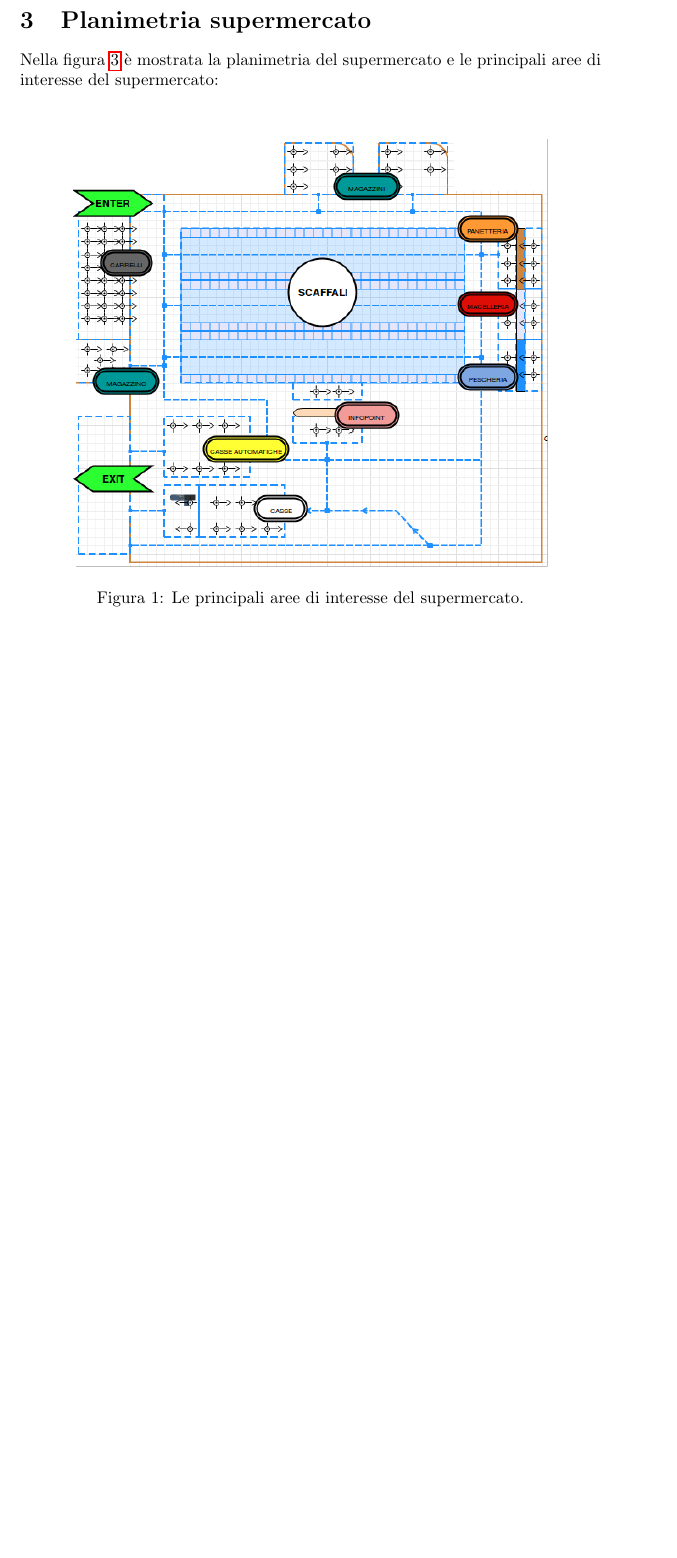
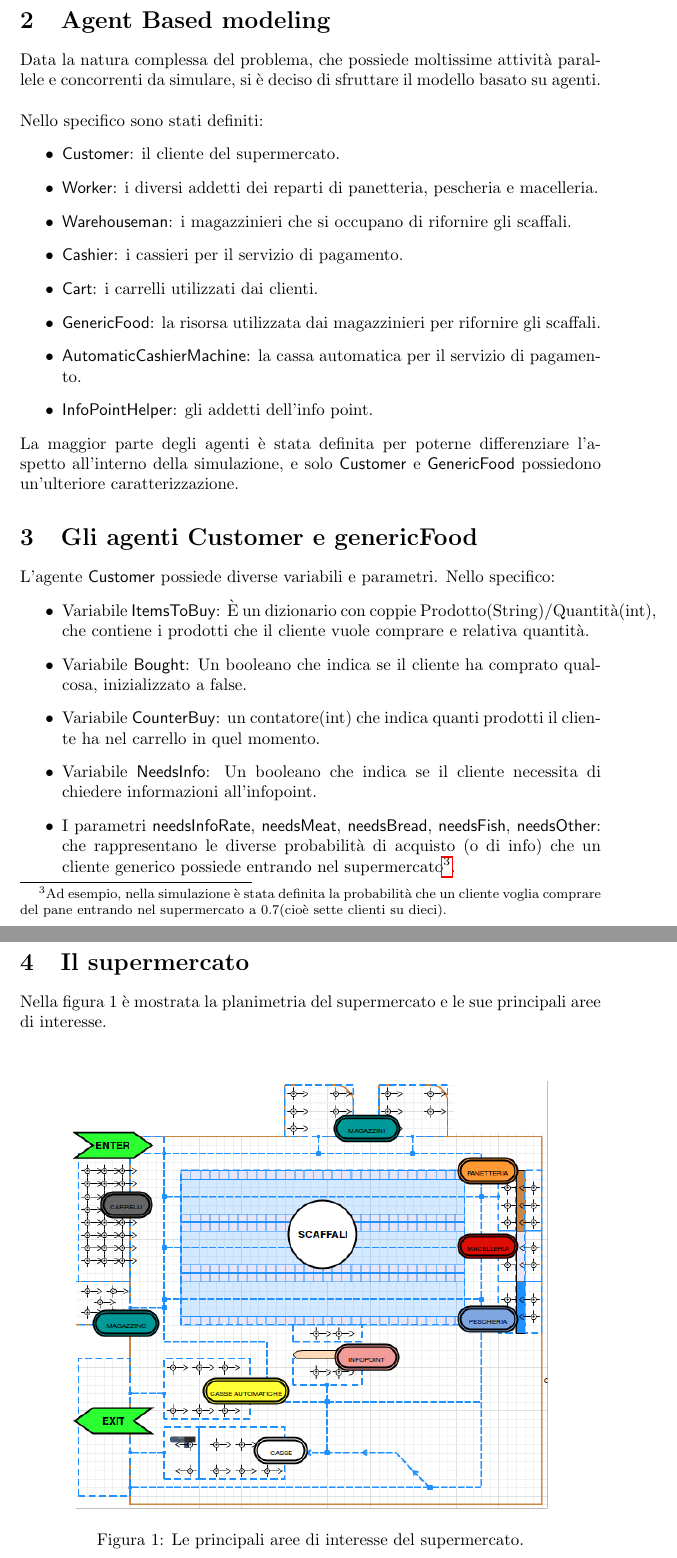
Before and after one commit to AikawaKai/SuperMarketSimulation, a LaTeX document (relation/lab_report_1.tex): part of page 2 of 2 before the commit and two parts of pages 2 and 3 of 3 after it, the two joined at a grey line, cut at the place of the change, the shorter picture padded with empty space. Compiled offline with pdfLaTeX.

Commit message:
relation updated2

```diff
--- a/relation/lab_report_1.tex
+++ b/relation/lab_report_1.tex
@@ -129,0 +130,36 @@ I servizi simulati nel supermercato sono:
+\section{Agent Based modeling}
+Data la natura complessa del problema, che possiede moltissime attività parallele e concorrenti da simulare, si è deciso di sfruttare il modello basato su agenti.
+\newline
+\newline
+Nello specifico sono stati definiti:
+\begin{itemize}
+\item \textsf{Customer}:  il cliente del supermercato.
+\item \textsf{Worker}:  i diversi addetti dei reparti di panetteria, pescheria e macelleria.
+\item \textsf{Warehouseman}: i magazzinieri che si occupano di rifornire gli scaffali.
+\item \textsf{Cashier}: i cassieri per il servizio di pagamento.
+\item \textsf{Cart}: i carrelli utilizzati dai clienti.
+\item \textsf{GenericFood}: la risorsa utilizzata dai magazzinieri per rifornire gli scaffali.
+\item \textsf{AutomaticCashierMachine}: la cassa automatica per il servizio di pagamento.
+\item \textsf{InfoPointHelper}: gli addetti dell'info point.
+\end{itemize}
+
+La maggior parte degli agenti è stata definita per poterne differenziare l'aspetto all'interno della simulazione, e solo \textsf{Customer} e \textsf{GenericFood} possiedono un'ulteriore caratterizzazione.
+\section{Gli agenti Customer e genericFood}
+L'agente \textsf{Customer} possiede diverse variabili e parametri. Nello specifico:
+\begin{itemize}
+\item Variabile \textsf{ItemsToBuy}: È un dizionario con coppie Prodotto(String)/Quantità(int), che contiene i prodotti che il cliente vuole comprare e relativa quantità.
+\item Variabile \textsf{Bought}: Un booleano che indica se il cliente ha comprato qualcosa, inizializzato a false.
+\item Variabile \textsf{CounterBuy}: un contatore(int) che indica quanti prodotti il cliente ha nel carrello in quel momento.
+\item Variabile \textsf{NeedsInfo}: Un booleano che indica se il cliente necessita di chiedere informazioni all'infopoint.
+\item I parametri \textsf{needsInfoRate}, \textsf{needsMeat}, \textsf{needsBread}, \textsf{needsFish}, \textsf{needsOther}: che rappresentano le diverse probabilità di acquisto (o di info) che un cliente generico possiede entrando nel supermercato\footnote{Ad esempio, nella simulazione è stata definita la probabilità che un cliente  voglia comprare del pane entrando nel supermercato a 0.7(cioè sette clienti su dieci).}.
+\end{itemize}
+
+\section{Il supermercato}
+Nella figura 1 è mostrata la planimetria del supermercato e le sue principali aree di interesse.
+\newline
+\begin{center}
+\begin{figure}[h]
+\center
+\label{planim}
+\includegraphics[scale=0.5]{./planimetria1.png}
+\caption{Le principali aree di interesse del supermercato.}
@@ -135,14 +174,3 @@ I servizi simulati nel supermercato sono:
 \item Servizio di pagamento con cassiere.
 \item Servizio di pagamento con cassa automatica.
 \end{itemize}
-
-\section{Planimetria supermercato}
-Nella figura \ref{planim} è mostrata la planimetria del supermercato e le principali aree di interesse del supermercato:
-\newline
-\begin{center}
-
-\begin{figure}[h]
-\center
-\label{planim}
-\includegraphics[scale=0.5]{./planimetria1.png}
-\caption{Le principali aree di interesse del supermercato.}
```
Also changed, not shown: relation/lab_report_1.pdf, relation/lab_report_1.tex (11 more changed lines), 5 other files.
